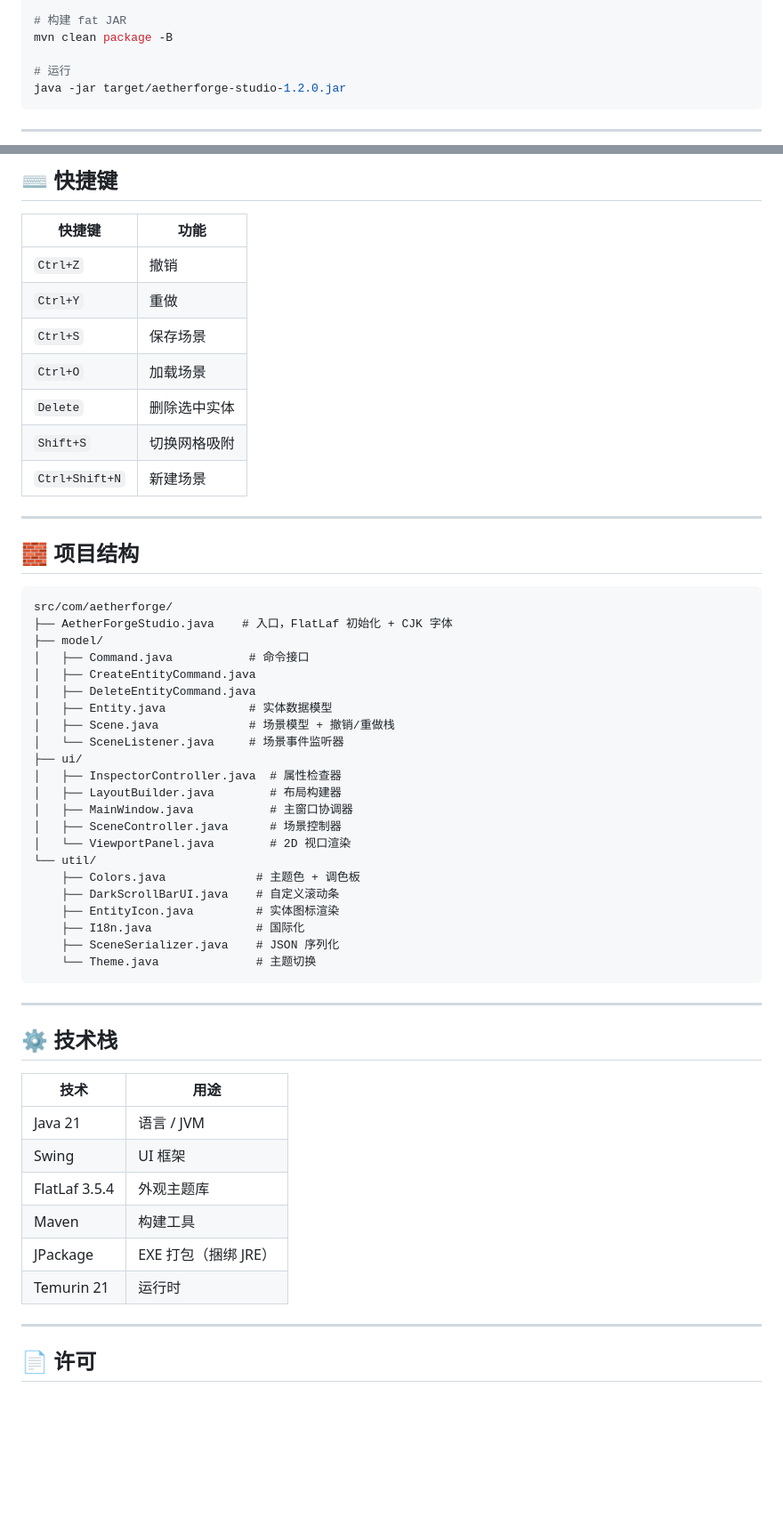
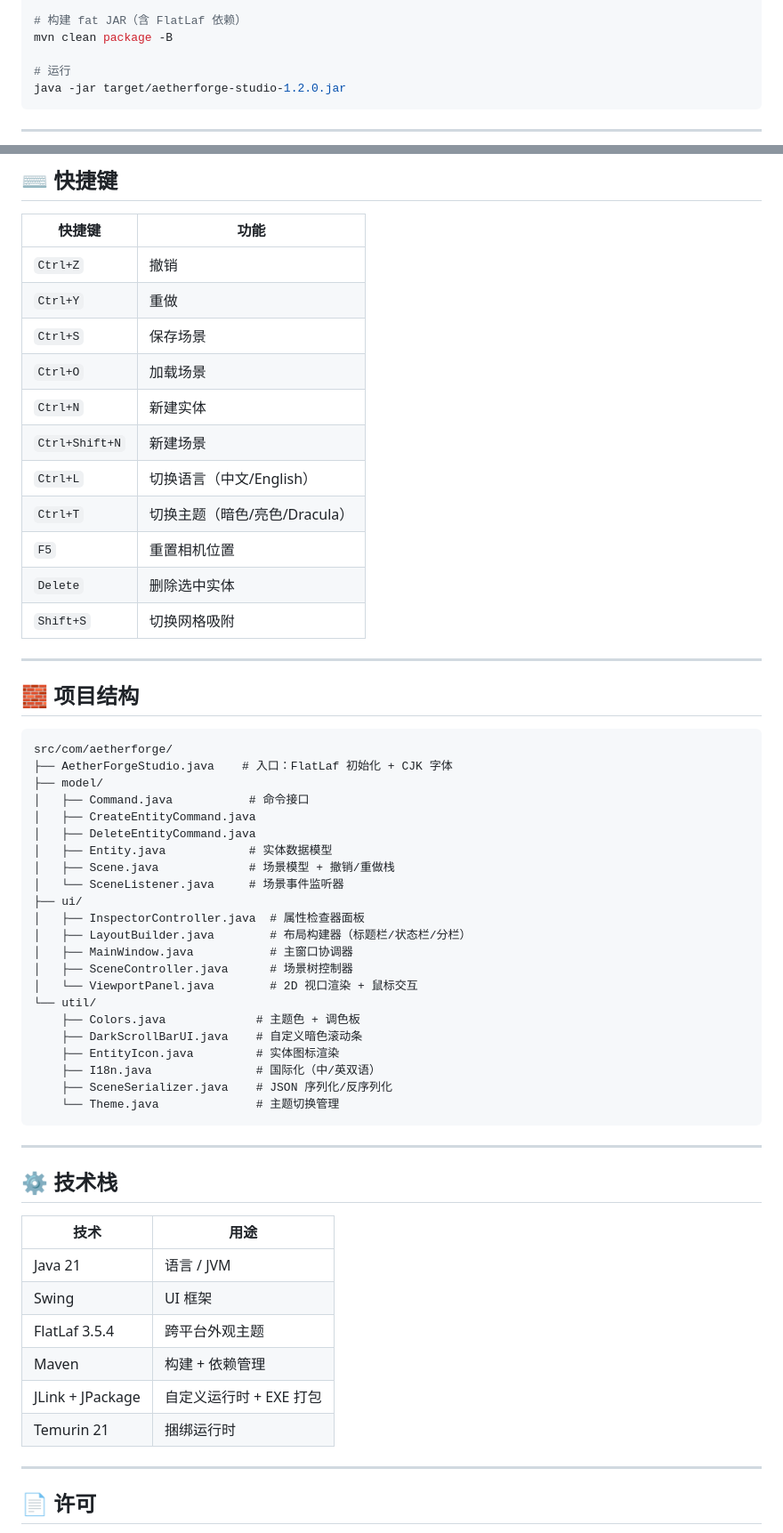
Before and after one commit to hvrrgfe/aetherforge, a Markdown page: README.md, 2 parts joined by grey strips. Shown at 89% size. Drawn GitHub-style; blank space fills up the shorter version.

````diff
--- a/README.md
+++ b/README.md
@@ -93,7 +94,7 @@ AetherForgeStudio.exe
 git clone https://github.com/hvrrgfe/aetherforge.git
 cd aetherforge
 
-# 构建 fat JAR
+# 构建 fat JAR（含 FlatLaf 依赖）
 mvn clean package -B
 
 # 运行
@@ -110,9 +111,13 @@ java -jar target/aetherforge-studio-1.2.0.jar
 | `Ctrl+Y` | 重做 |
 | `Ctrl+S` | 保存场景 |
 | `Ctrl+O` | 加载场景 |
+| `Ctrl+N` | 新建实体 |
+| `Ctrl+Shift+N` | 新建场景 |
+| `Ctrl+L` | 切换语言（中文/English） |
+| `Ctrl+T` | 切换主题（暗色/亮色/Dracula） |
+| `F5` | 重置相机位置 |
 | `Delete` | 删除选中实体 |
 | `Shift+S` | 切换网格吸附 |
-| `Ctrl+Shift+N` | 新建场景 |
 
 ---
 
@@ -120,7 +125,7 @@ java -jar target/aetherforge-studio-1.2.0.jar
 
 ```
 src/com/aetherforge/
-├── AetherForgeStudio.java    # 入口，FlatLaf 初始化 + CJK 字体
+├── AetherForgeStudio.java    # 入口：FlatLaf 初始化 + CJK 字体
 ├── model/
 │   ├── Command.java           # 命令接口
 │   ├── CreateEntityCommand.java
@@ -129,18 +134,18 @@ src/com/aetherforge/
 │   ├── Scene.java             # 场景模型 + 撤销/重做栈
 │   └── SceneListener.java     # 场景事件监听器
 ├── ui/
-│   ├── InspectorController.java  # 属性检查器
-│   ├── LayoutBuilder.java        # 布局构建器
+│   ├── InspectorController.java  # 属性检查器面板
+│   ├── LayoutBuilder.java        # 布局构建器（标题栏/状态栏/分栏）
 │   ├── MainWindow.java           # 主窗口协调器
-│   ├── SceneController.java      # 场景控制器
-│   └── ViewportPanel.java        # 2D 视口渲染
+│   ├── SceneController.java      # 场景树控制器
+│   └── ViewportPanel.java        # 2D 视口渲染 + 鼠标交互
 └── util/
     ├── Colors.java             # 主题色 + 调色板
-    ├── DarkScrollBarUI.java    # 自定义滚动条
+    ├── DarkScrollBarUI.java    # 自定义暗色滚动条
     ├── EntityIcon.java         # 实体图标渲染
-    ├── I18n.java               # 国际化
-    ├── SceneSerializer.java    # JSON 序列化
-    └── Theme.java              # 主题切换
+    ├── I18n.java               # 国际化（中/英双语）
+    ├── SceneSerializer.java    # JSON 序列化/反序列化
+    └── Theme.java              # 主题切换管理
 ```
 
 ---
@@ -151,10 +156,10 @@ src/com/aetherforge/
 |------|------|
 | Java 21 | 语言 / JVM |
 | Swing | UI 框架 |
-| FlatLaf 3.5.4 | 外观主题库 |
-| Maven | 构建工具 |
-| JPackage | EXE 打包（捆绑 JRE） |
-| Temurin 21 | 运行时 |
+| FlatLaf 3.5.4 | 跨平台外观主题 |
+| Maven | 构建 + 依赖管理 |
+| JLink + JPackage | 自定义运行时 + EXE 打包 |
+| Temurin 21 | 捆绑运行时 |
 
 ---
 
````
Also changed, not shown: other parts of README.md (+36 -35 lines).
